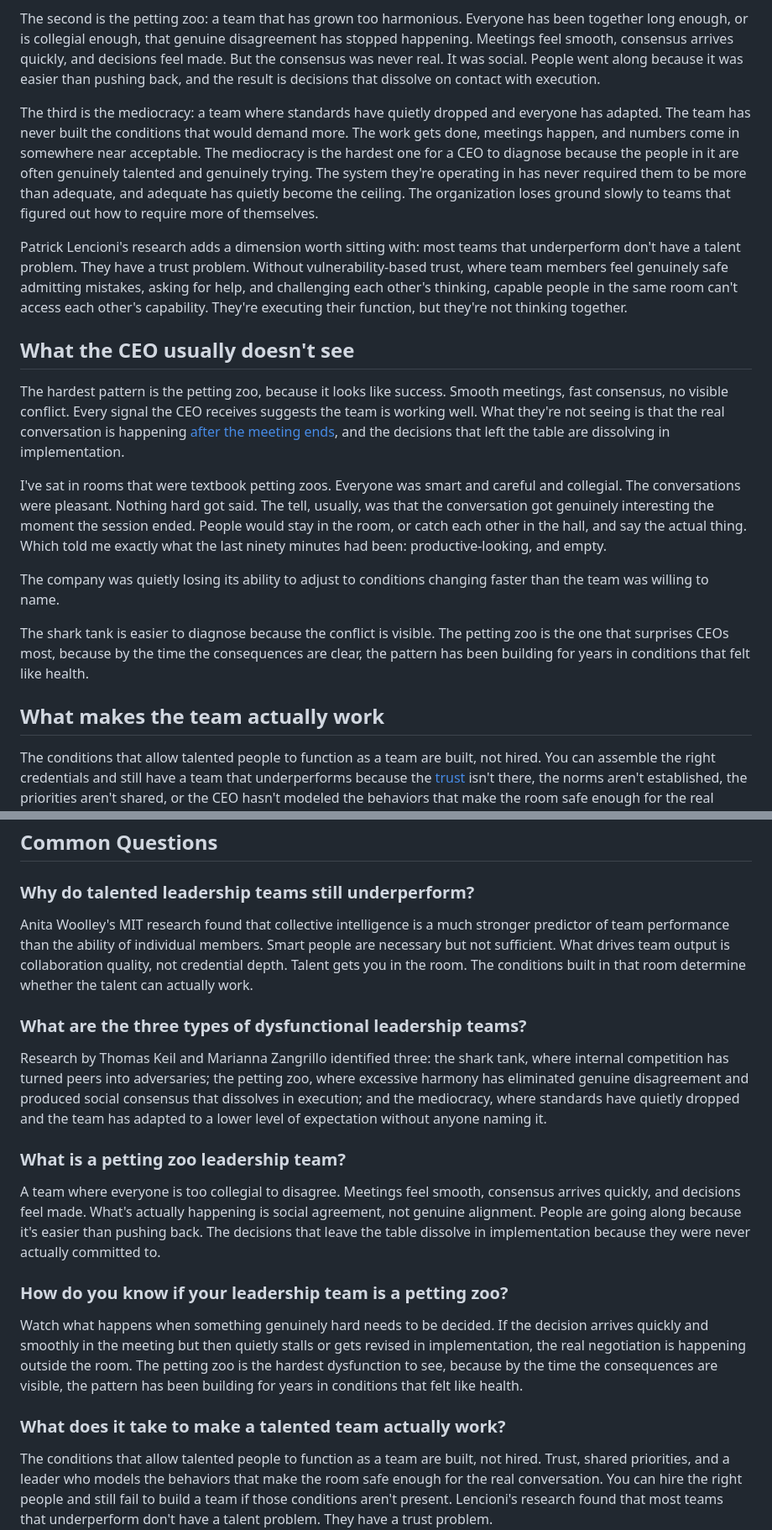
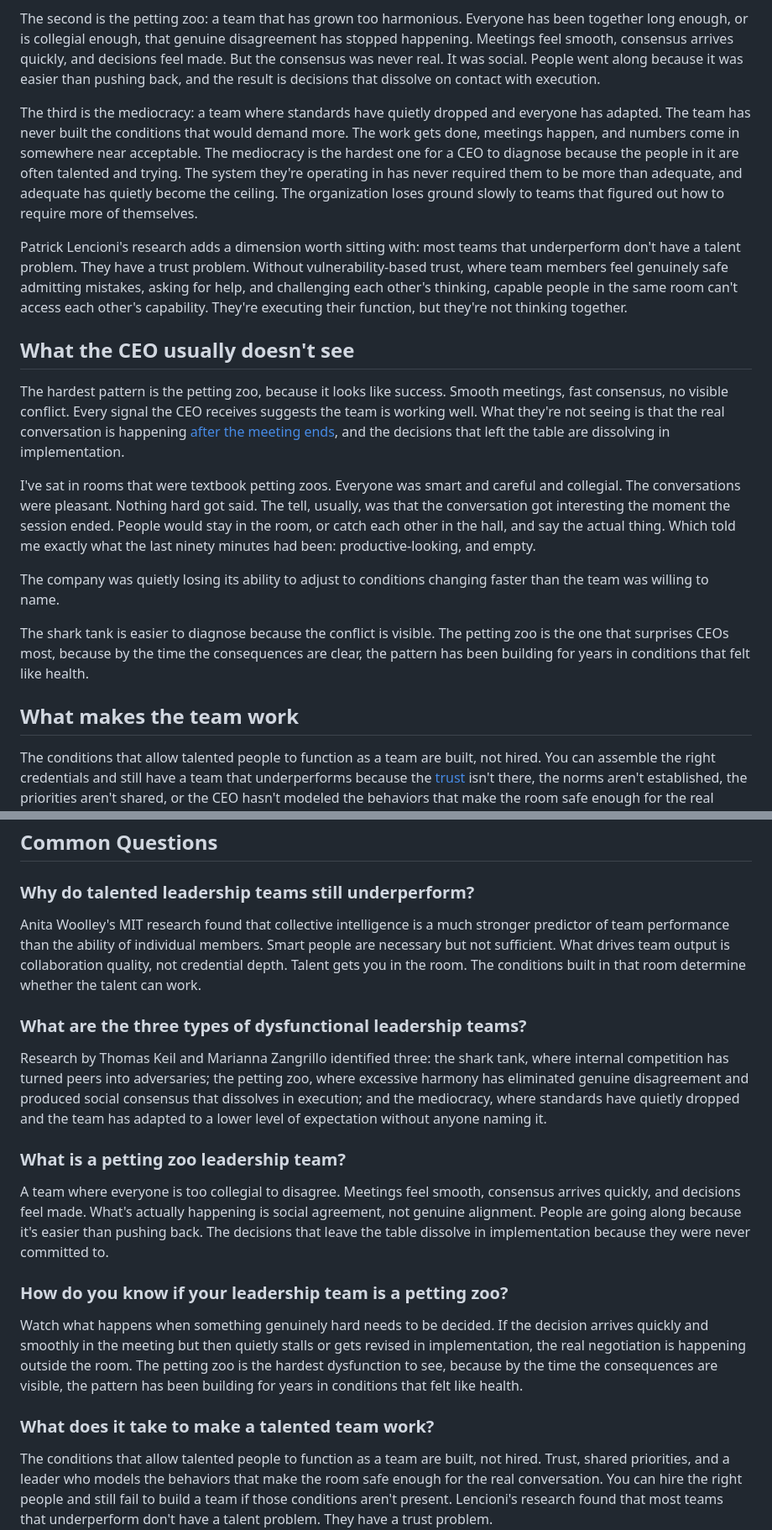
Before and after one commit to scalingminds/scalingminds-new-site, a Markdown page: insights/_articles/leadership-team-looks-good-on-paper.md, 2 parts joined by grey strips. Shown at 84% size. Rendered like a GitHub page.

```diff
--- a/insights/_articles/leadership-team-looks-good-on-paper.md
+++ b/insights/_articles/leadership-team-looks-good-on-paper.md
@@ -22,7 +22,7 @@ The first is the shark tank: a team that has grown too competitive internally. L
 
 The second is the petting zoo: a team that has grown too harmonious. Everyone has been together long enough, or is collegial enough, that genuine disagreement has stopped happening. Meetings feel smooth, consensus arrives quickly, and decisions feel made. But the consensus was never real. It was social. People went along because it was easier than pushing back, and the result is decisions that dissolve on contact with execution.
 
-The third is the mediocracy: a team where standards have quietly dropped and everyone has adapted. The team has never built the conditions that would demand more. The work gets done, meetings happen, and numbers come in somewhere near acceptable. The mediocracy is the hardest one for a CEO to diagnose because the people in it are often genuinely talented and genuinely trying. The system they're operating in has never required them to be more than adequate, and adequate has quietly become the ceiling. The organization loses ground slowly to teams that figured out how to require more of themselves.
+The third is the mediocracy: a team where standards have quietly dropped and everyone has adapted. The team has never built the conditions that would demand more. The work gets done, meetings happen, and numbers come in somewhere near acceptable. The mediocracy is the hardest one for a CEO to diagnose because the people in it are often talented and trying. The system they're operating in has never required them to be more than adequate, and adequate has quietly become the ceiling. The organization loses ground slowly to teams that figured out how to require more of themselves.
 
 Patrick Lencioni's research adds a dimension worth sitting with: most teams that underperform don't have a talent problem. They have a trust problem. Without vulnerability-based trust, where team members feel genuinely safe admitting mistakes, asking for help, and challenging each other's thinking, capable people in the same room can't access each other's capability. They're executing their function, but they're not thinking together.
 
@@ -30,13 +30,13 @@ Patrick Lencioni's research adds a dimension worth sitting with: most teams that
 
 The hardest pattern is the petting zoo, because it looks like success. Smooth meetings, fast consensus, no visible conflict. Every signal the CEO receives suggests the team is working well. What they're not seeing is that the real conversation is happening [after the meeting ends](/the-meeting-after-the-meeting), and the decisions that left the table are dissolving in implementation.
 
-I've sat in rooms that were textbook petting zoos. Everyone was smart and careful and collegial. The conversations were pleasant. Nothing hard got said. The tell, usually, was that the conversation got genuinely interesting the moment the session ended. People would stay in the room, or catch each other in the hall, and say the actual thing. Which told me exactly what the last ninety minutes had been: productive-looking, and empty.
+I've sat in rooms that were textbook petting zoos. Everyone was smart and careful and collegial. The conversations were pleasant. Nothing hard got said. The tell, usually, was that the conversation got interesting the moment the session ended. People would stay in the room, or catch each other in the hall, and say the actual thing. Which told me exactly what the last ninety minutes had been: productive-looking, and empty.
 
 The company was quietly losing its ability to adjust to conditions changing faster than the team was willing to name.
 
 The shark tank is easier to diagnose because the conflict is visible. The petting zoo is the one that surprises CEOs most, because by the time the consequences are clear, the pattern has been building for years in conditions that felt like health.
 
-## What makes the team actually work
+## What makes the team work
 
 The conditions that allow talented people to function as a team are built, not hired. You can assemble the right credentials and still have a team that underperforms because the [trust](/psychological-safety-executive-team) isn't there, the norms aren't established, the priorities aren't shared, or the CEO hasn't modeled the behaviors that make the room safe enough for the real conversation.
 
@@ -46,7 +46,7 @@ The question worth bringing to your leadership team directly: what is this team
 
 ### Why do talented leadership teams still underperform?
 
-Anita Woolley's MIT research found that collective intelligence is a much stronger predictor of team performance than the ability of individual members. Smart people are necessary but not sufficient. What drives team output is collaboration quality, not credential depth. Talent gets you in the room. The conditions built in that room determine whether the talent can actually work.
+Anita Woolley's MIT research found that collective intelligence is a much stronger predictor of team performance than the ability of individual members. Smart people are necessary but not sufficient. What drives team output is collaboration quality, not credential depth. Talent gets you in the room. The conditions built in that room determine whether the talent can work.
 
 ### What are the three types of dysfunctional leadership teams?
 
@@ -54,13 +54,13 @@ Research by Thomas Keil and Marianna Zangrillo identified three: the shark tank,
 
 ### What is a petting zoo leadership team?
 
-A team where everyone is too collegial to disagree. Meetings feel smooth, consensus arrives quickly, and decisions feel made. What's actually happening is social agreement, not genuine alignment. People are going along because it's easier than pushing back. The decisions that leave the table dissolve in implementation because they were never actually committed to.
+A team where everyone is too collegial to disagree. Meetings feel smooth, consensus arrives quickly, and decisions feel made. What's actually happening is social agreement, not genuine alignment. People are going along because it's easier than pushing back. The decisions that leave the table dissolve in implementation because they were never committed to.
 
 ### How do you know if your leadership team is a petting zoo?
 
 Watch what happens when something genuinely hard needs to be decided. If the decision arrives quickly and smoothly in the meeting but then quietly stalls or gets revised in implementation, the real negotiation is happening outside the room. The petting zoo is the hardest dysfunction to see, because by the time the consequences are visible, the pattern has been building for years in conditions that felt like health.
 
-### What does it take to make a talented team actually work?
+### What does it take to make a talented team work?
 
 The conditions that allow talented people to function as a team are built, not hired. Trust, shared priorities, and a leader who models the behaviors that make the room safe enough for the real conversation. You can hire the right people and still fail to build a team if those conditions aren't present. Lencioni's research found that most teams that underperform don't have a talent problem. They have a trust problem.
 
```
Also changed, not shown: other parts of insights/_articles/leadership-team-looks-good-on-paper.md (+1 -1 lines), insights/_articles/leadership-team-without-you.md (+5 -6 lines), insights/_articles/psychological-safety-executive-team.md (+3 -3 lines).
